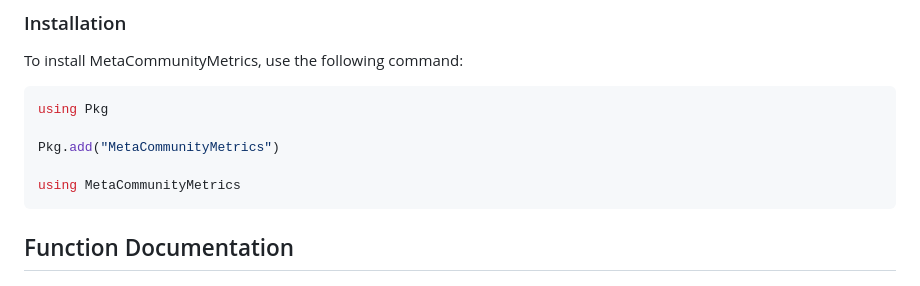
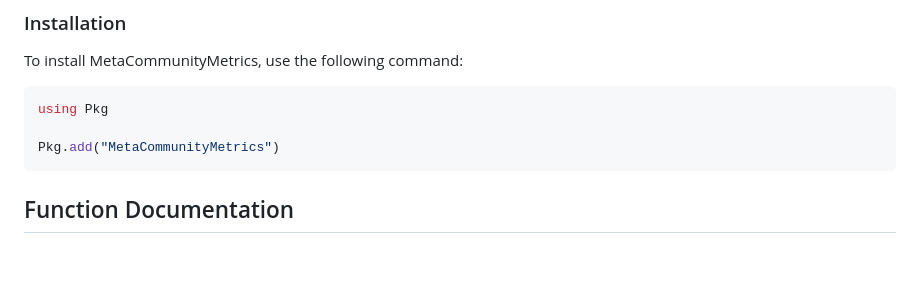
Before and after one commit to cralibe/MetaCommunityMetrics.jl, a Markdown page: docs/src/index.md, the part around the change. GitHub-like rendering; blank space fills up the shorter version.

````diff
--- a/docs/src/index.md
+++ b/docs/src/index.md
@@ -27,8 +27,6 @@ To install MetaCommunityMetrics, use the following command:
 using Pkg
 
 Pkg.add("MetaCommunityMetrics")
-
-using MetaCommunityMetrics
 ```
 
 ## Function Documentation
````
